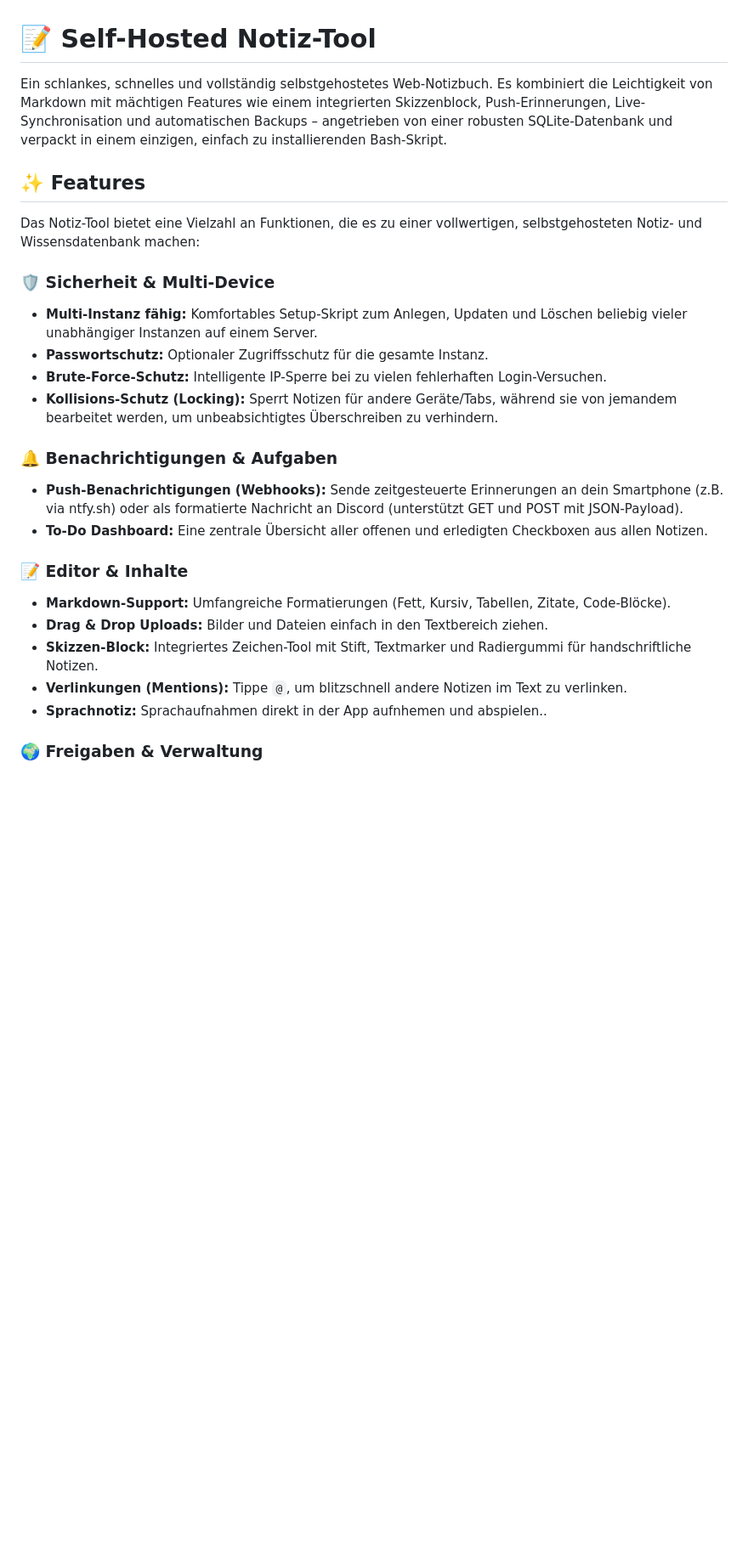
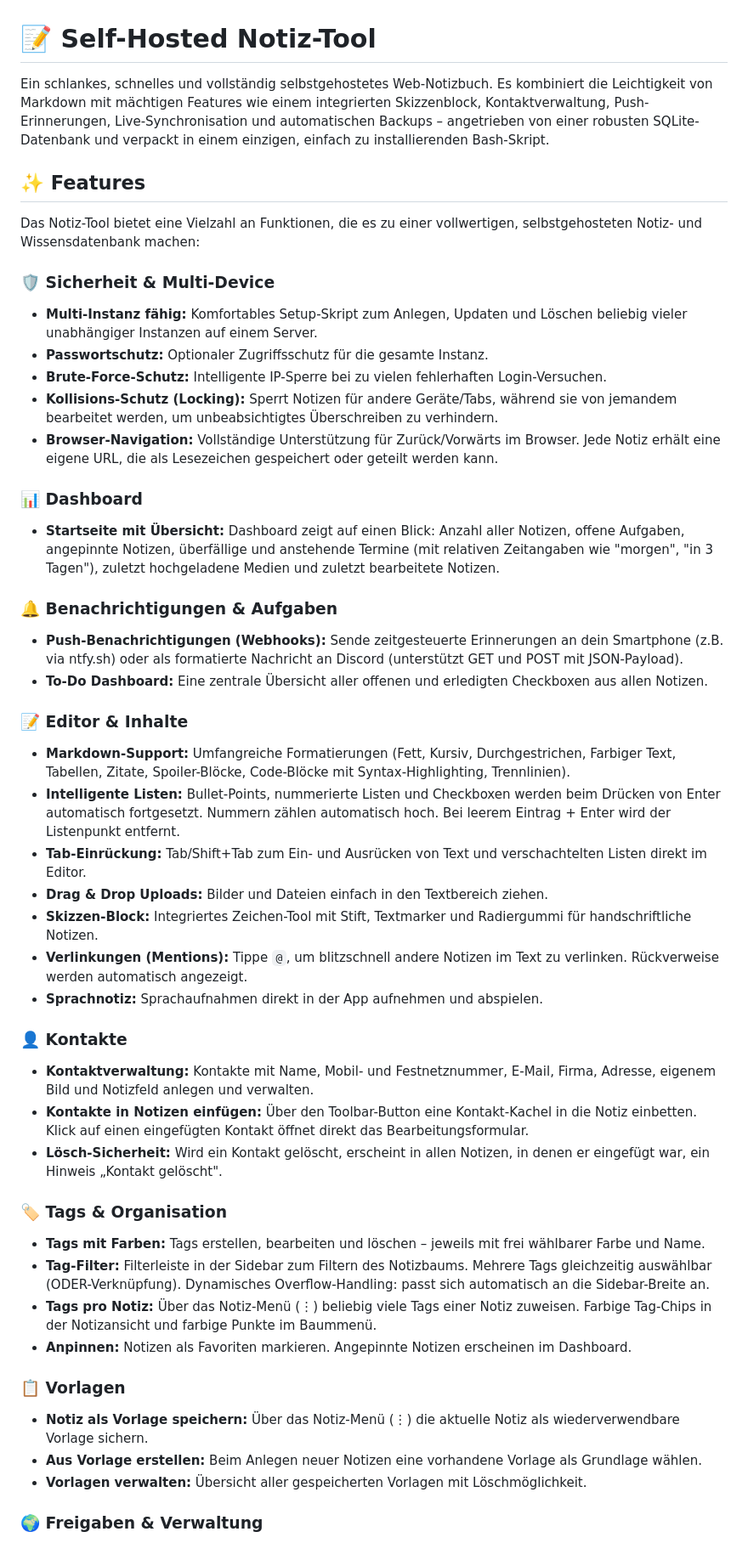
Before and after one commit to ipod86/Notizen, a Markdown page: README.md, the part around one of its changes. Shown at 85% size. Drawn GitHub-style; blank space fills up the shorter version.

```diff
--- a/README.md
+++ b/README.md
@@ -1,6 +1,6 @@
 # 📝 Self-Hosted Notiz-Tool
 
-Ein schlankes, schnelles und vollständig selbstgehostetes Web-Notizbuch. Es kombiniert die Leichtigkeit von Markdown mit mächtigen Features wie einem integrierten Skizzenblock, Push-Erinnerungen, Live-Synchronisation und automatischen Backups – angetrieben von einer robusten SQLite-Datenbank und verpackt in einem einzigen, einfach zu installierenden Bash-Skript.
+Ein schlankes, schnelles und vollständig selbstgehostetes Web-Notizbuch. Es kombiniert die Leichtigkeit von Markdown mit mächtigen Features wie einem integrierten Skizzenblock, Kontaktverwaltung, Push-Erinnerungen, Live-Synchronisation und automatischen Backups – angetrieben von einer robusten SQLite-Datenbank und verpackt in einem einzigen, einfach zu installierenden Bash-Skript.
 
 ## ✨ Features
 
@@ -11,17 +11,39 @@ Das Notiz-Tool bietet eine Vielzahl an Funktionen, die es zu einer vollwertigen,
 * **Passwortschutz:** Optionaler Zugriffsschutz für die gesamte Instanz.
 * **Brute-Force-Schutz:** Intelligente IP-Sperre bei zu vielen fehlerhaften Login-Versuchen.
 * **Kollisions-Schutz (Locking):** Sperrt Notizen für andere Geräte/Tabs, während sie von jemandem bearbeitet werden, um unbeabsichtigtes Überschreiben zu verhindern.
+* **Browser-Navigation:** Vollständige Unterstützung für Zurück/Vorwärts im Browser. Jede Notiz erhält eine eigene URL, die als Lesezeichen gespeichert oder geteilt werden kann.
+
+### 📊 Dashboard
+* **Startseite mit Übersicht:** Dashboard zeigt auf einen Blick: Anzahl aller Notizen, offene Aufgaben, angepinnte Notizen, überfällige und anstehende Termine (mit relativen Zeitangaben wie "morgen", "in 3 Tagen"), zuletzt hochgeladene Medien und zuletzt bearbeitete Notizen.
 
 ### 🔔 Benachrichtigungen & Aufgaben
 * **Push-Benachrichtigungen (Webhooks):** Sende zeitgesteuerte Erinnerungen an dein Smartphone (z.B. via ntfy.sh) oder als formatierte Nachricht an Discord (unterstützt GET und POST mit JSON-Payload).
 * **To-Do Dashboard:** Eine zentrale Übersicht aller offenen und erledigten Checkboxen aus allen Notizen.
 
 ### 📝 Editor & Inhalte
-* **Markdown-Support:** Umfangreiche Formatierungen (Fett, Kursiv, Tabellen, Zitate, Code-Blöcke).
+* **Markdown-Support:** Umfangreiche Formatierungen (Fett, Kursiv, Durchgestrichen, Farbiger Text, Tabellen, Zitate, Spoiler-Blöcke, Code-Blöcke mit Syntax-Highlighting, Trennlinien).
+* **Intelligente Listen:** Bullet-Points, nummerierte Listen und Checkboxen werden beim Drücken von Enter automatisch fortgesetzt. Nummern zählen automatisch hoch. Bei leerem Eintrag + Enter wird der Listenpunkt entfernt.
+* **Tab-Einrückung:** Tab/Shift+Tab zum Ein- und Ausrücken von Text und verschachtelten Listen direkt im Editor.
 * **Drag & Drop Uploads:** Bilder und Dateien einfach in den Textbereich ziehen.
 * **Skizzen-Block:** Integriertes Zeichen-Tool mit Stift, Textmarker und Radiergummi für handschriftliche Notizen.
-* **Verlinkungen (Mentions):** Tippe `@`, um blitzschnell andere Notizen im Text zu verlinken.
-* **Sprachnotiz:** Sprachaufnahmen direkt in der App aufnhemen und abspielen..
+* **Verlinkungen (Mentions):** Tippe `@`, um blitzschnell andere Notizen im Text zu verlinken. Rückverweise werden automatisch angezeigt.
+* **Sprachnotiz:** Sprachaufnahmen direkt in der App aufnehmen und abspielen.
+
+### 👤 Kontakte
+* **Kontaktverwaltung:** Kontakte mit Name, Mobil- und Festnetznummer, E-Mail, Firma, Adresse, eigenem Bild und Notizfeld anlegen und verwalten.
+* **Kontakte in Notizen einfügen:** Über den Toolbar-Button eine Kontakt-Kachel in die Notiz einbetten. Klick auf einen eingefügten Kontakt öffnet direkt das Bearbeitungsformular.
+* **Lösch-Sicherheit:** Wird ein Kontakt gelöscht, erscheint in allen Notizen, in denen er eingefügt war, ein Hinweis „Kontakt gelöscht".
+
+### 🏷️ Tags & Organisation
+* **Tags mit Farben:** Tags erstellen, bearbeiten und löschen – jeweils mit frei wählbarer Farbe und Name.
+* **Tag-Filter:** Filterleiste in der Sidebar zum Filtern des Notizbaums. Mehrere Tags gleichzeitig auswählbar (ODER-Verknüpfung). Dynamisches Overflow-Handling: passt sich automatisch an die Sidebar-Breite an.
+* **Tags pro Notiz:** Über das Notiz-Menü (⋮) beliebig viele Tags einer Notiz zuweisen. Farbige Tag-Chips in der Notizansicht und farbige Punkte im Baummenü.
+* **Anpinnen:** Notizen als Favoriten markieren. Angepinnte Notizen erscheinen im Dashboard.
+
+### 📋 Vorlagen
+* **Notiz als Vorlage speichern:** Über das Notiz-Menü (⋮) die aktuelle Notiz als wiederverwendbare Vorlage sichern.
+* **Aus Vorlage erstellen:** Beim Anlegen neuer Notizen eine vorhandene Vorlage als Grundlage wählen.
+* **Vorlagen verwalten:** Übersicht aller gespeicherten Vorlagen mit Löschmöglichkeit.
 
 ### 🌍 Freigaben & Verwaltung
 * **Öffentliche Freigabe-Links:** Generiere Lese-Links für einzelne Notizen, um sie mit Leuten ohne Account zu teilen.
```
Also changed, not shown: other parts of README.md (+20 -7 lines).
